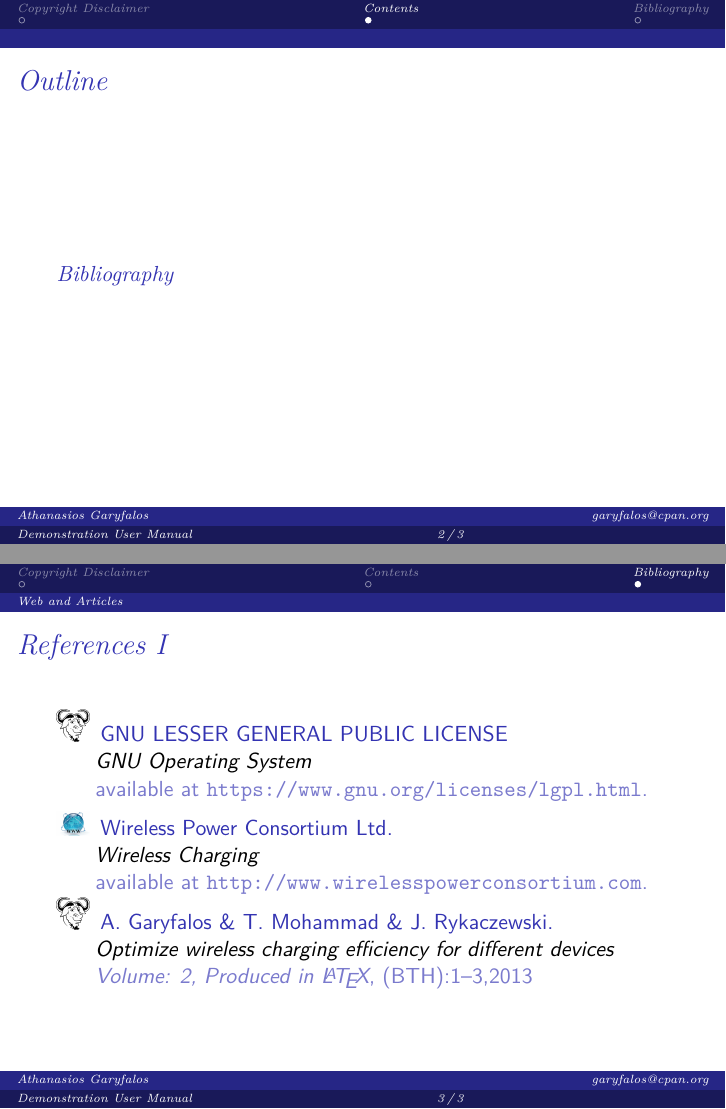
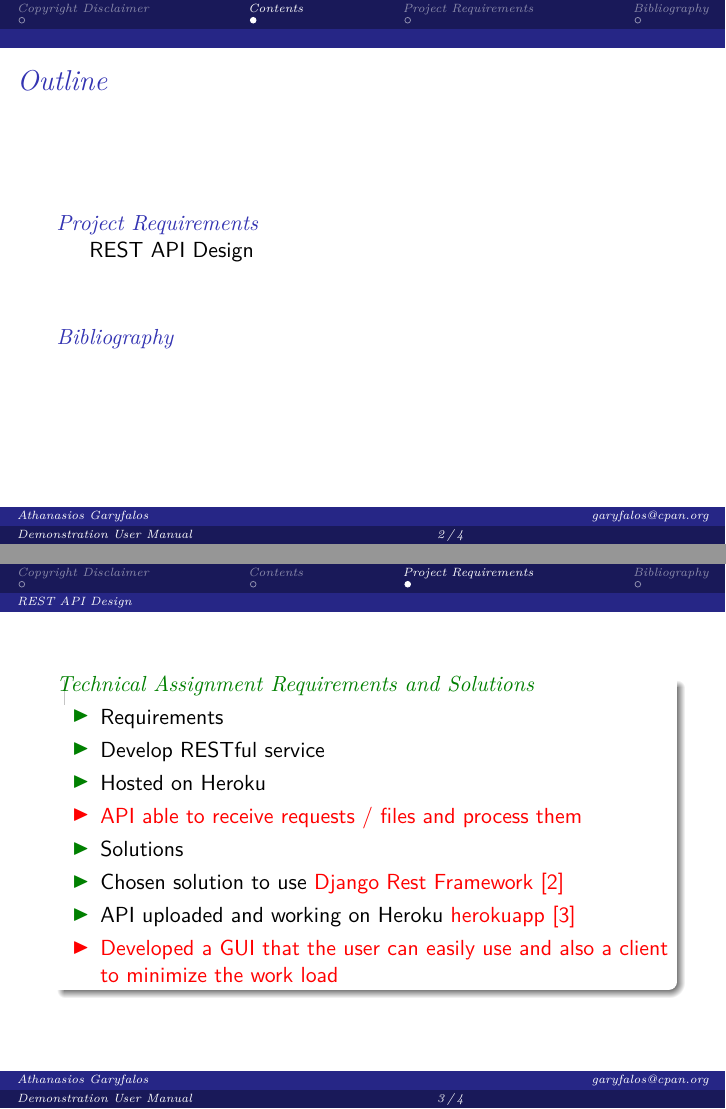
Before and after one commit to thanos1983/Latex2017BeamerDjangoRestFramework, LaTeX slides (restFrameWorkManual.tex, which reads bibliography/bibliography.tex, introduction/introduction.tex): pages 3 and 4 of 4 before the commit and pages 4 and 7 of 8 after it, joined at a grey line. Compiled offline with pdfLaTeX.

Commit message:
Updating the bibliography and introduction

```diff
--- a/bibliography/bibliography.tex
+++ b/bibliography/bibliography.tex
@@ -13,13 +13,6 @@
       \newblock available at \url{https://www.gnu.org/licenses/lgpl.html}.
     %\setbeamertemplate{bibliography item}[online]
     \setbeamertemplate{bibliography item}{\includegraphics[width=1.5em]{./png/www}}
-    \bibitem{gitHubProject}
-      Wireless Power Consortium Ltd.
-      \newblock {\emph{Wireless Charging}}
-      \newblock available at \url{http://www.wirelesspowerconsortium.com}.
-    %\setbeamertemplate{bibliography item}[article]
-    \setbeamertemplate{bibliography item}{\includegraphics[width=1.5em]{./png/gnu}}
-    \bibitem{research}
-      A.~Garyfalos \& T.~Mohammad \& J.~Rykaczewski.
-      \newblock {\emph{Optimize wireless charging efficiency for different devices}}
-      \newblock {\em Volume: 2, Produced in \LaTeX}, (BTH):1--3,2013
+    \bibitem{djangoRestFramework}
+      Author: T.~Christie
+      \newblock {\emph{Django Rest Framework Project}}
--- a/introduction/introduction.tex
+++ b/introduction/introduction.tex
@@ -1,9 +1,17 @@
-\section{Group Members}
-\label{sec:group}
+\section{Project Requirements}
+\label{sec:restApi}
 
-\subsection{Group members positions and responsibilities}
+\subsection{REST API Design}
 
 \begin{frame}
 \setbeamercovered{dynamic}%Makes the text appear before it presents nice!!!!
-  \begin{exampleblock}{SNMP group members}
+  \begin{exampleblock}{Technical Assignment Requirements and Solutions}
     \begin{itemize}
+      \item Requirements
+      \item<1-| alert@1> Develop RESTful service
+      \item<2-| alert@2> Hosted on Heroku
+      \item<3-| alert@3> API able to receive requests / files and process them
+      \item Solutions
+      \item<1-| alert@1> Chosen solution to use \alert{\href{http://www.django-rest-framework.org}{Django Rest Framework}~\cite{djangoRestFramework}}
+      \item<2-| alert@2> API uploaded and working on Heroku \alert{\href{https://thanos-test.herokuapp.com/}{herokuapp}~\cite{herokuApi}}
+      \item<3-| alert@3> Developed a GUI that the user can easily use and also a client to minimize the work load
```
Also changed, not shown: restFrameWorkManual.tex (+1 -1 lines), png/heroku.png (added), restFrameWorkManual.pdf, bibliography/bibliography.tex (7 more changed lines), introduction/introduction.tex (8 more changed lines), 3 other files.
